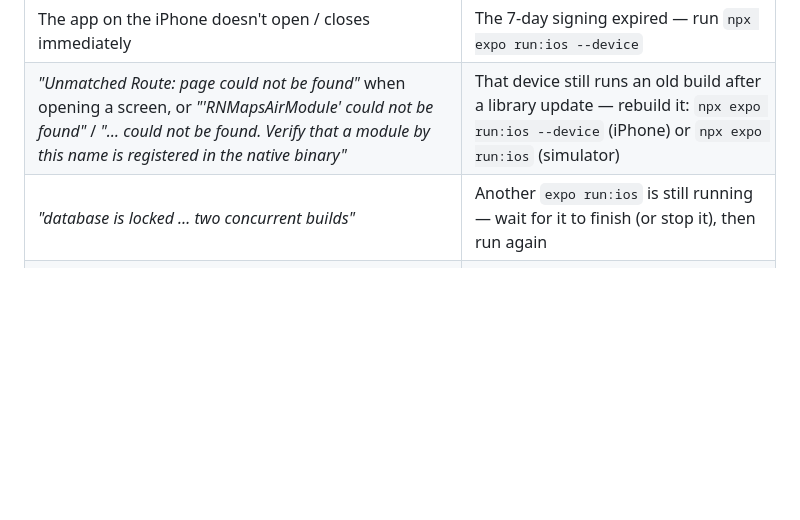
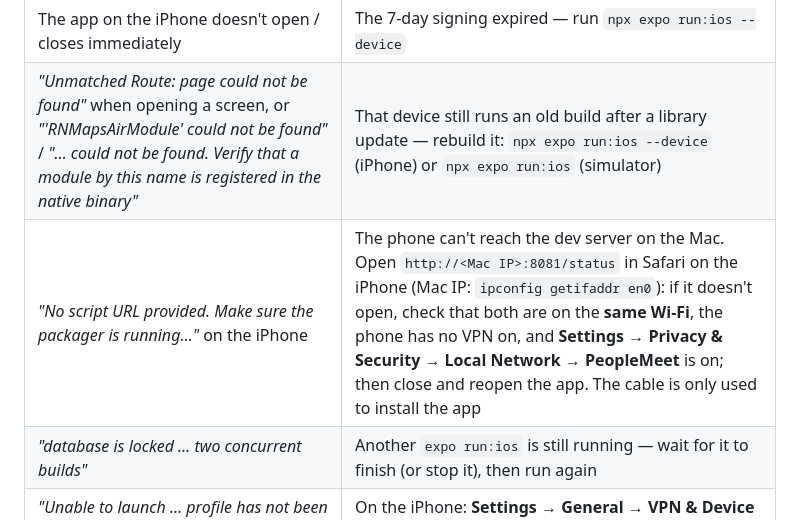
Before and after one commit to klymovy4/peoplemeet_ios, a Markdown page: README.md, the part around the change. GitHub-like rendering; blank space fills up the shorter version.

Commit message:
README: troubleshooting for "No script URL provided" on the iPhone
Co-Authored-By: Claude Opus 5.5 <noreply@anthropic.com>

```diff
--- a/README.md
+++ b/README.md
@@ -96,6 +96,7 @@ npx expo run:ios            # build and install in the simulator
 | Pressing `i` says *"No development build (ua.com.peoplemeet) for this project is installed"* | The simulator doesn't have the app yet — run `npx expo run:ios` once |
 | The app on the iPhone doesn't open / closes immediately | The 7-day signing expired — run `npx expo run:ios --device` |
 | *"Unmatched Route: page could not be found"* when opening a screen, or *"'RNMapsAirModule' could not be found"* / *"… could not be found. Verify that a module by this name is registered in the native binary"* | That device still runs an old build after a library update — rebuild it: `npx expo run:ios --device` (iPhone) or `npx expo run:ios` (simulator) |
+| *"No script URL provided. Make sure the packager is running…"* on the iPhone | The phone can't reach the dev server on the Mac. Open `http://<Mac IP>:8081/status` in Safari on the iPhone (Mac IP: `ipconfig getifaddr en0`): if it doesn't open, check that both are on the **same Wi-Fi**, the phone has no VPN on, and **Settings → Privacy & Security → Local Network → PeopleMeet** is on; then close and reopen the app. The cable is only used to install the app |
 | *"database is locked … two concurrent builds"* | Another `expo run:ios` is still running — wait for it to finish (or stop it), then run again |
 | *"Unable to launch … profile has not been explicitly trusted"* | On the iPhone: **Settings → General → VPN & Device Management** → your Apple ID → **Trust** |
 | *"No code signing certificates are available"* | See [Xcode signing](#4-xcode-signing-free-apple-id) |
```
